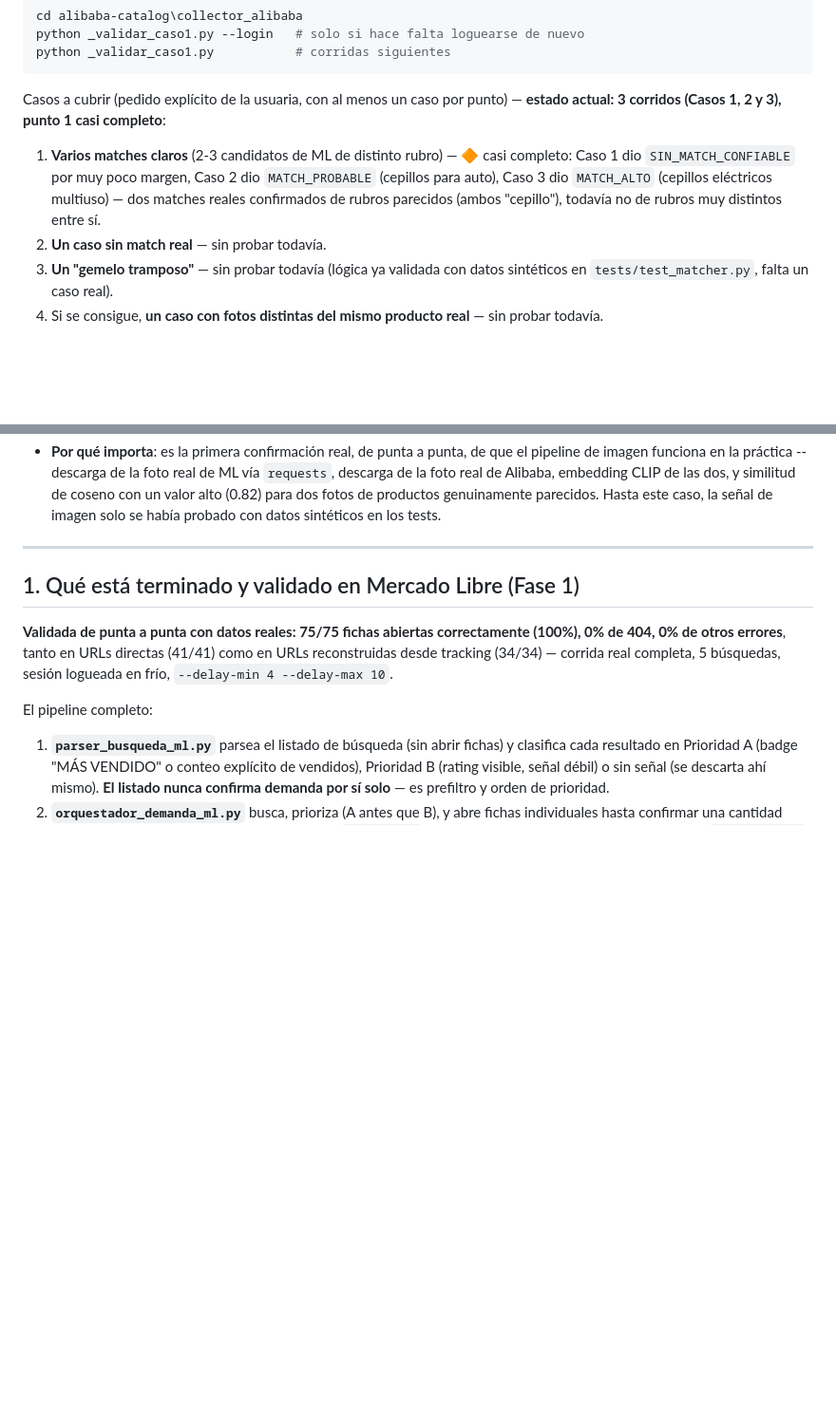
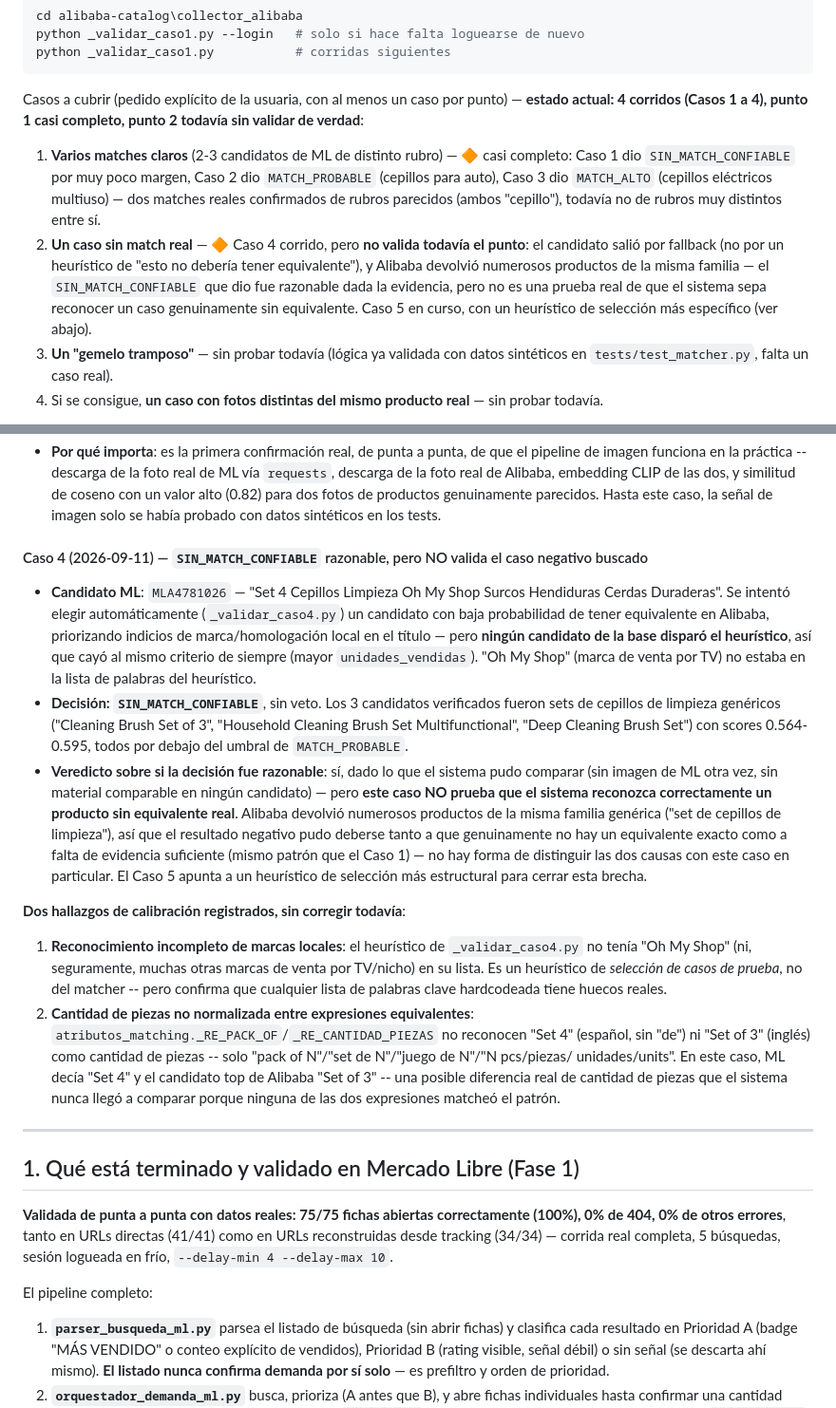
Before and after one commit to selvajperez/WildSoft, a Markdown page: alibaba-catalog/ESTADO_ACTUAL.md, 2 parts joined by grey strips. Shown at 95% size. GitHub-like rendering; blank space fills up the shorter version.

Commit message:
Documentar Caso 4 de la validación real de Match Mode
SIN_MATCH_CONFIABLE razonable dado lo que el sistema pudo comparar, pero
no valida el caso negativo buscado: el candidato salió por fallback (el
heurístico de selección no disparó con "Oh My Shop", una marca de venta
por TV que no estaba en su lista) y Alibaba devolvió numerosos productos
de la misma familia genérica -- no hay forma de distinguir con este caso
si el negativo es genuino o falta de evidencia (mismo patrón que el
Caso 1).

Dos hallazgos de calibración registrados, sin corregir todavía:
- El heurístico de selección de _validar_caso4.py tiene huecos de marcas.
- atributos_matching no normaliza "Set 4"/"Set of 3" como cantidad de
  piezas (solo reconoce "pack of N"/"set de N"/"N pcs/piezas/unidades").

Co-Authored-By: Claude Sonnet 5 <noreply@anthropic.com>
Claude-Session: https://claude.ai/code/session_01Gk8C3LT5ZrQ9hNZYQxftVy

````diff
--- a/alibaba-catalog/ESTADO_ACTUAL.md
+++ b/alibaba-catalog/ESTADO_ACTUAL.md
@@ -34,8 +34,8 @@ python _validar_caso1.py           # corridas siguientes
 ```
 
 Casos a cubrir (pedido explícito de la usuaria, con al menos un caso por
-punto) — **estado actual: 3 corridos (Casos 1, 2 y 3), punto 1 casi
-completo**:
+punto) — **estado actual: 4 corridos (Casos 1 a 4), punto 1 casi
+completo, punto 2 todavía sin validar de verdad**:
 
 1. **Varios matches claros** (2-3 candidatos de ML de distinto rubro) —
    🔶 casi completo: Caso 1 dio `SIN_MATCH_CONFIABLE` por muy poco margen,
@@ -43,7 +43,13 @@ completo**:
    `MATCH_ALTO` (cepillos eléctricos multiuso) — dos matches reales
    confirmados de rubros parecidos (ambos "cepillo"), todavía no de
    rubros muy distintos entre sí.
-2. **Un caso sin match real** — sin probar todavía.
+2. **Un caso sin match real** — 🔶 Caso 4 corrido, pero **no valida
+   todavía el punto**: el candidato salió por fallback (no por un
+   heurístico de "esto no debería tener equivalente"), y Alibaba devolvió
+   numerosos productos de la misma familia — el `SIN_MATCH_CONFIABLE` que
+   dio fue razonable dada la evidencia, pero no es una prueba real de que
+   el sistema sepa reconocer un caso genuinamente sin equivalente. Caso 5
+   en curso, con un heurístico de selección más específico (ver abajo).
 3. **Un "gemelo tramposo"** — sin probar todavía (lógica ya validada con
    datos sintéticos en `tests/test_matcher.py`, falta un caso real).
 4. Si se consigue, **un caso con fotos distintas del mismo producto real**
@@ -183,6 +189,49 @@ intervención manual).
   (0.82) para dos fotos de productos genuinamente parecidos. Hasta este
   caso, la señal de imagen solo se había probado con datos sintéticos en
   los tests.
+
+#### Caso 4 (2026-09-11) — `SIN_MATCH_CONFIABLE` razonable, pero NO valida el caso negativo buscado
+
+- **Candidato ML**: `MLA4781026` — "Set 4 Cepillos Limpieza Oh My Shop
+  Surcos Hendiduras Cerdas Duraderas". Se intentó elegir automáticamente
+  (`_validar_caso4.py`) un candidato con baja probabilidad de tener
+  equivalente en Alibaba, priorizando indicios de marca/homologación
+  local en el título — pero **ningún candidato de la base disparó el
+  heurístico**, así que cayó al mismo criterio de siempre (mayor
+  `unidades_vendidas`). "Oh My Shop" (marca de venta por TV) no estaba en
+  la lista de palabras del heurístico.
+- **Decisión: `SIN_MATCH_CONFIABLE`**, sin veto. Los 3 candidatos
+  verificados fueron sets de cepillos de limpieza genéricos ("Cleaning
+  Brush Set of 3", "Household Cleaning Brush Set Multifunctional",
+  "Deep Cleaning Brush Set") con scores 0.564-0.595, todos por debajo del
+  umbral de `MATCH_PROBABLE`.
+- **Veredicto sobre si la decisión fue razonable**: sí, dado lo que el
+  sistema pudo comparar (sin imagen de ML otra vez, sin material
+  comparable en ningún candidato) — pero **este caso NO prueba que el
+  sistema reconozca correctamente un producto sin equivalente real**.
+  Alibaba devolvió numerosos productos de la misma familia genérica
+  ("set de cepillos de limpieza"), así que el resultado negativo pudo
+  deberse tanto a que genuinamente no hay un equivalente exacto como a
+  falta de evidencia suficiente (mismo patrón que el Caso 1) — no hay
+  forma de distinguir las dos causas con este caso en particular. El
+  Caso 5 apunta a un heurístico de selección más estructural para
+  cerrar esta brecha.
+
+**Dos hallazgos de calibración registrados, sin corregir todavía**:
+
+1. **Reconocimiento incompleto de marcas locales**: el heurístico de
+   `_validar_caso4.py` no tenía "Oh My Shop" (ni, seguramente, muchas
+   otras marcas de venta por TV/nicho) en su lista. Es un heurístico de
+   *selección de casos de prueba*, no del matcher -- pero confirma que
+   cualquier lista de palabras clave hardcodeada tiene huecos reales.
+2. **Cantidad de piezas no normalizada entre expresiones equivalentes**:
+   `atributos_matching._RE_PACK_OF`/`_RE_CANTIDAD_PIEZAS` no reconocen
+   "Set 4" (español, sin "de") ni "Set of 3" (inglés) como cantidad de
+   piezas -- solo "pack of N"/"set de N"/"juego de N"/"N pcs/piezas/
+   unidades/units". En este caso, ML decía "Set 4" y el candidato top de
+   Alibaba "Set of 3" -- una posible diferencia real de cantidad de
+   piezas que el sistema nunca llegó a comparar porque ninguna de las dos
+   expresiones matcheó el patrón.
 
 ---
 
````
